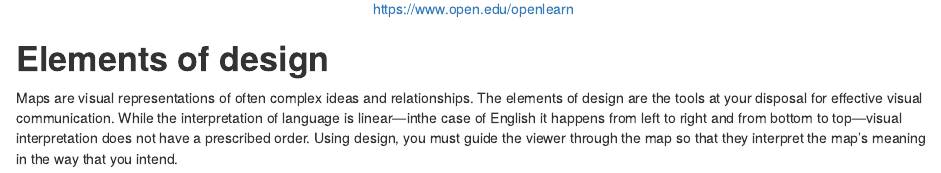
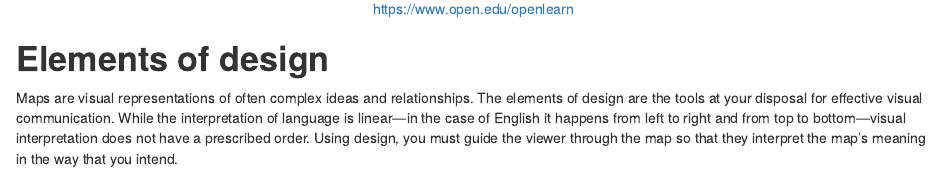
Before and after one commit to elizabethjanewesley/blog, an R Markdown document (content/post/2020-02-16-cartography-basics.Rmd): the page in a window 1100 px wide, from 1250 px down. Rendered offline with R 4.5, knitr and Pandoc, with nearby package versions; drawn as R Markdown's standard HTML page in place of the format the file asks for.

Commit message:
Fixed typos

````diff
--- a/content/post/2020-02-16-cartography-basics.Rmd
+++ b/content/post/2020-02-16-cartography-basics.Rmd
@@ -43,7 +43,7 @@ knitr::include_graphics("/img/basics-of-cartography/cs-of-communication.jpg")
 
 # **Elements of design**
 
-Maps are visual representations of often complex ideas and relationships. The elements of design are the tools at your disposal for effective visual communication. While the interpretation of language is linear---inthe case of English it happens from left to right and from bottom to top---visual interpretation does not have a prescribed order. Using design, you must guide the viewer through the map so that they interpret the map's meaning in the way that you intend.
+Maps are visual representations of often complex ideas and relationships. The elements of design are the tools at your disposal for effective visual communication. While the interpretation of language is linear---in the case of English it happens from left to right and from top to bottom---visual interpretation does not have a prescribed order. Using design, you must guide the viewer through the map so that they interpret the map's meaning in the way that you intend.
 
 <center>
 ```{r echo=F, fig.cap="https://splitcomplementary.blogspot.com/"}
````
Also changed, not shown: content/post/2020-02-16-cartography-basics.html, 10 other files.
